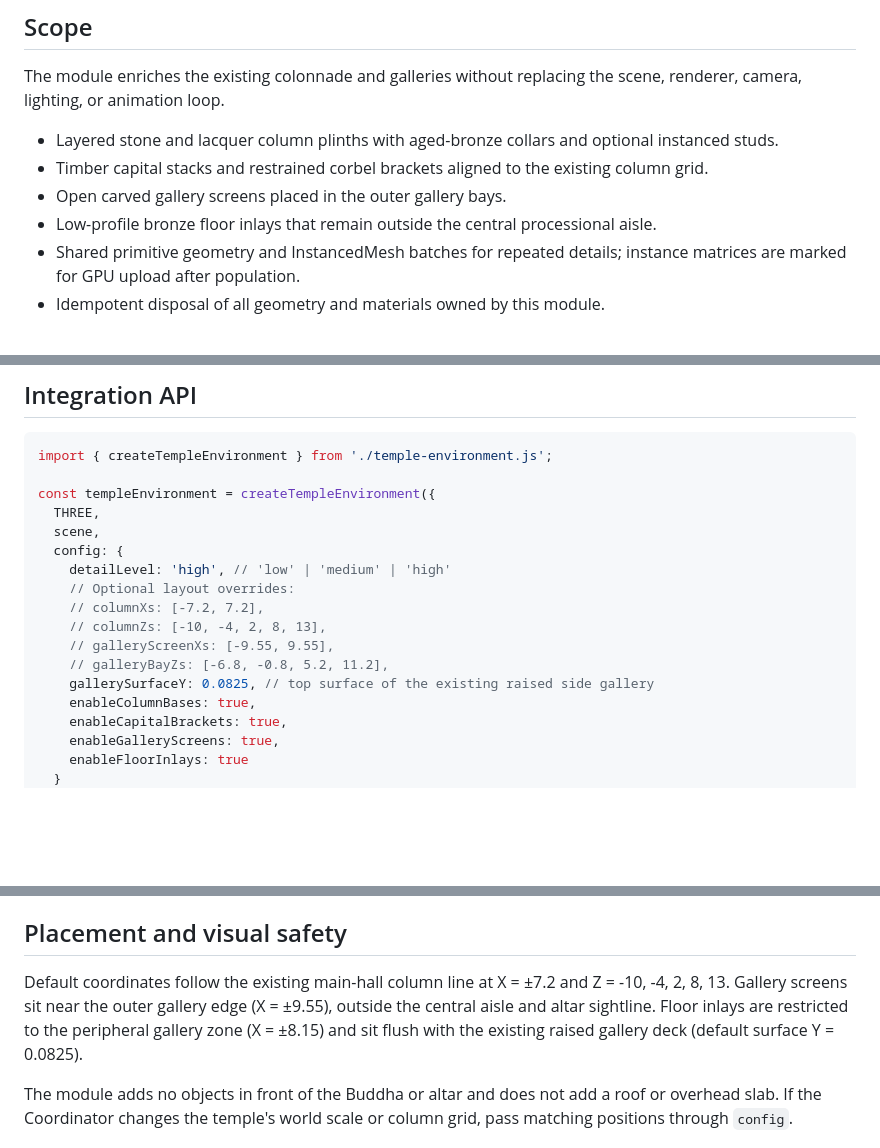
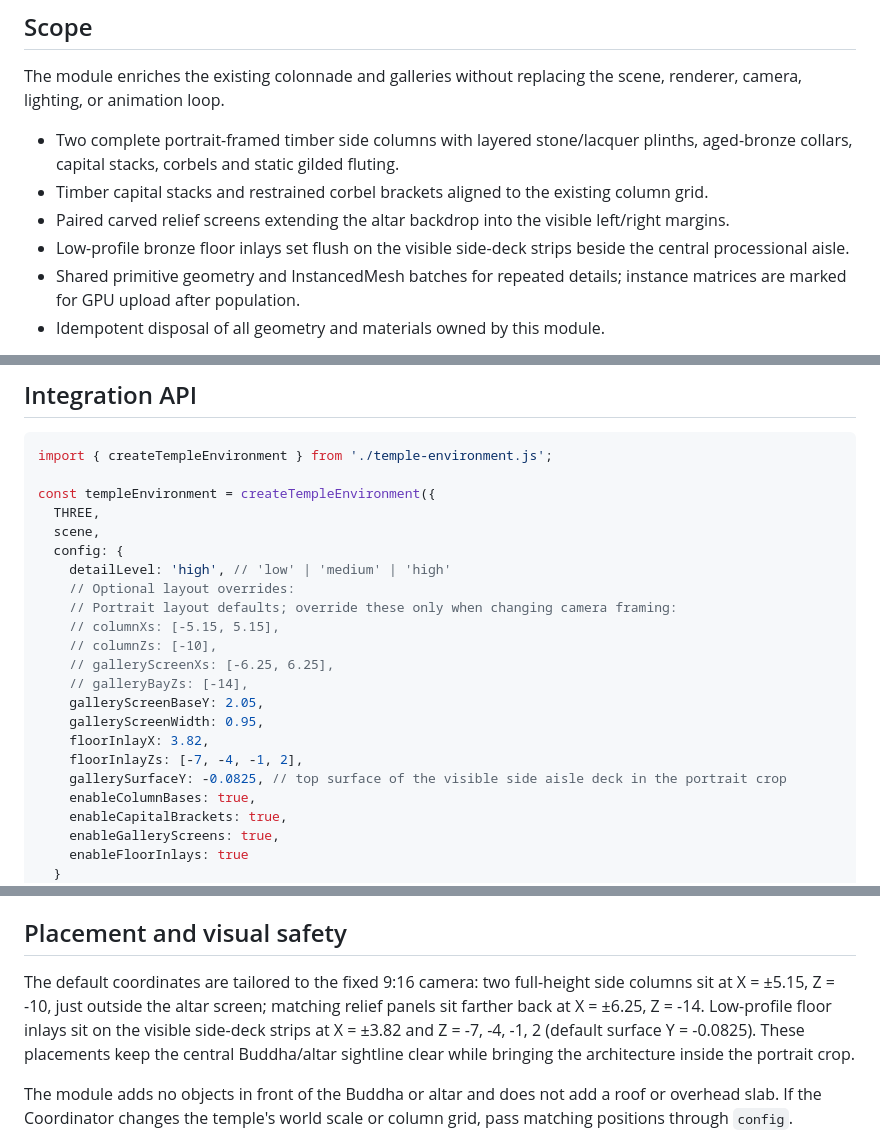
Before and after one commit to aigrouphobinh/tiktok-live-temple-rpc, a Markdown page: docs/temple-environment.md, 3 parts joined by grey strips. Drawn GitHub-style; blank space fills up the shorter version.

Commit message:
docs(temple): document portrait environment coordinates

```diff
--- a/docs/temple-environment.md
+++ b/docs/temple-environment.md
@@ -6,10 +6,10 @@ Agent 3 delivers an independent architectural-detail layer for the existing roof
 
 The module enriches the existing colonnade and galleries without replacing the scene, renderer, camera, lighting, or animation loop.
 
-- Layered stone and lacquer column plinths with aged-bronze collars and optional instanced studs.
+- Two complete portrait-framed timber side columns with layered stone/lacquer plinths, aged-bronze collars, capital stacks, corbels and static gilded fluting.
 - Timber capital stacks and restrained corbel brackets aligned to the existing column grid.
-- Open carved gallery screens placed in the outer gallery bays.
-- Low-profile bronze floor inlays that remain outside the central processional aisle.
+- Paired carved relief screens extending the altar backdrop into the visible left/right margins.
+- Low-profile bronze floor inlays set flush on the visible side-deck strips beside the central processional aisle.
 - Shared primitive geometry and InstancedMesh batches for repeated details; instance matrices are marked for GPU upload after population.
 - Idempotent disposal of all geometry and materials owned by this module.
 
@@ -26,11 +26,16 @@ const templeEnvironment = createTempleEnvironment({
   config: {
     detailLevel: 'high', // 'low' | 'medium' | 'high'
     // Optional layout overrides:
-    // columnXs: [-7.2, 7.2],
-    // columnZs: [-10, -4, 2, 8, 13],
-    // galleryScreenXs: [-9.55, 9.55],
-    // galleryBayZs: [-6.8, -0.8, 5.2, 11.2],
-    gallerySurfaceY: 0.0825, // top surface of the existing raised side gallery
+    // Portrait layout defaults; override these only when changing camera framing:
+    // columnXs: [-5.15, 5.15],
+    // columnZs: [-10],
+    // galleryScreenXs: [-6.25, 6.25],
+    // galleryBayZs: [-14],
+    galleryScreenBaseY: 2.05,
+    galleryScreenWidth: 0.95,
+    floorInlayX: 3.82,
+    floorInlayZs: [-7, -4, -1, 2],
+    gallerySurfaceY: -0.0825, // top surface of the visible side aisle deck in the portrait crop
     enableColumnBases: true,
     enableCapitalBrackets: true,
     enableGalleryScreens: true,
@@ -58,7 +63,7 @@ The returned `group` is attached to the supplied scene. The module never owns or
 
 ## Placement and visual safety
 
-Default coordinates follow the existing main-hall column line at X = ±7.2 and Z = -10, -4, 2, 8, 13. Gallery screens sit near the outer gallery edge (X = ±9.55), outside the central aisle and altar sightline. Floor inlays are restricted to the peripheral gallery zone (X = ±8.15) and sit flush with the existing raised gallery deck (default surface Y = 0.0825).
+The default coordinates are tailored to the fixed 9:16 camera: two full-height side columns sit at X = ±5.15, Z = -10, just outside the altar screen; matching relief panels sit farther back at X = ±6.25, Z = -14. Low-profile floor inlays sit on the visible side-deck strips at X = ±3.82 and Z = -7, -4, -1, 2 (default surface Y = -0.0825). These placements keep the central Buddha/altar sightline clear while bringing the architecture inside the portrait crop.
 
 The module adds no objects in front of the Buddha or altar and does not add a roof or overhead slab. If the Coordinator changes the temple's world scale or column grid, pass matching positions through `config`.
 
```
